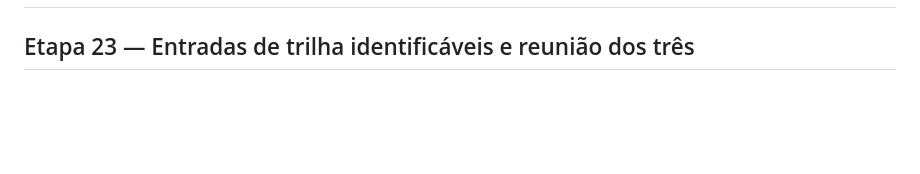
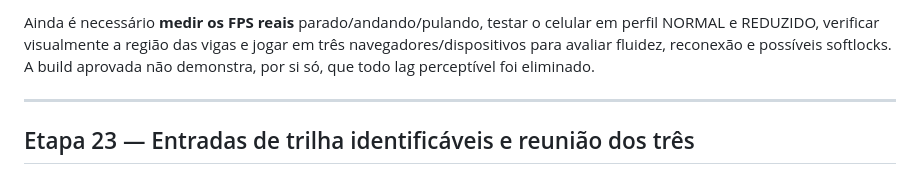
Before and after one commit to clienteemporio0001-arch/Gamejamplus2026ac, a Markdown page: README.md, the part around one of its changes. Drawn GitHub-style; blank space fills up the shorter version.

```diff
--- a/README.md
+++ b/README.md
@@ -2,3 +101,10 @@
+Ainda é necessário **medir os FPS reais** parado/andando/pulando,
+testar o celular em perfil NORMAL e REDUZIDO, verificar visualmente
+a região das vigas e jogar em três navegadores/dispositivos para
+avaliar fluidez, reconexão e possíveis softlocks. A build aprovada
+não demonstra, por si só, que todo lag perceptível foi eliminado.
+
+---
 
 ## Etapa 23 — Entradas de trilha identificáveis e reunião dos três
 
```
Also changed, not shown: other parts of README.md (+99 -0 lines).
